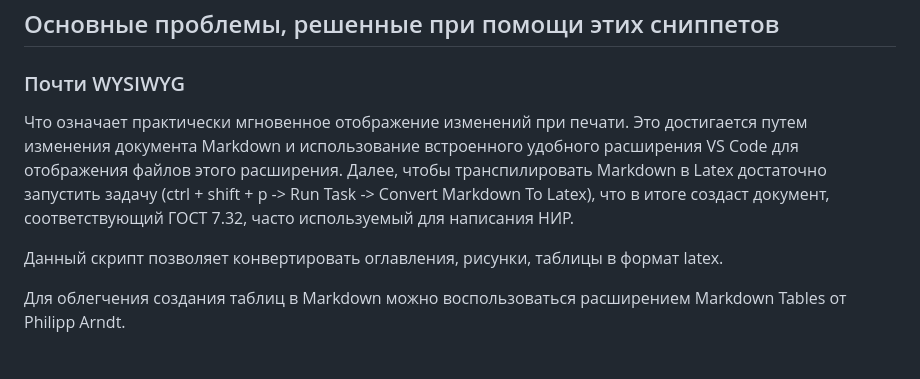
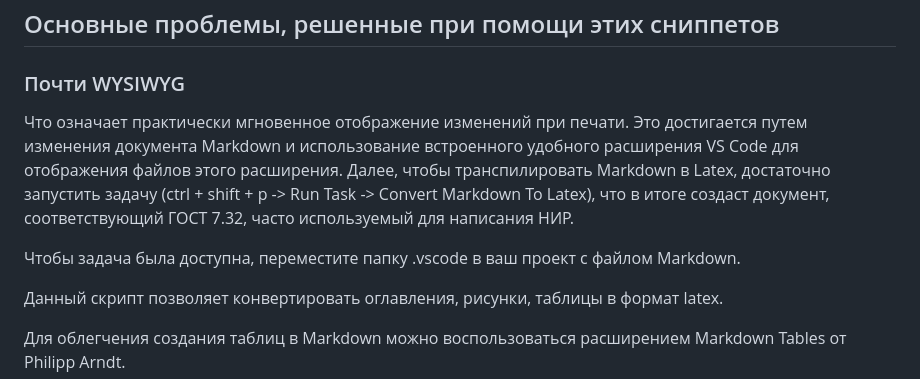
Before and after one commit to Zombie1995/TexSnippets, a Markdown page: README.md, the part around the change. Drawn GitHub-style; blank space fills up the shorter version.

```diff
--- a/README.md
+++ b/README.md
@@ -6,7 +6,9 @@
 
 ### Почти WYSIWYG
 
-Что означает практически мгновенное отображение изменений при печати. Это достигается путем изменения документа Markdown и использование встроенного удобного расширения VS Code для отображения файлов этого расширения. Далее, чтобы транспилировать Markdown в Latex достаточно запустить задачу (ctrl + shift + p -> Run Task -> Convert Markdown To Latex), что в итоге создаст документ, соответствующий ГОСТ 7.32, часто используемый для написания НИР.
+Что означает практически мгновенное отображение изменений при печати. Это достигается путем изменения документа Markdown и использование встроенного удобного расширения VS Code для отображения файлов этого расширения. Далее, чтобы транспилировать Markdown в Latex, достаточно запустить задачу (ctrl + shift + p -> Run Task -> Convert Markdown To Latex), что в итоге создаст документ, соответствующий ГОСТ 7.32, часто используемый для написания НИР.
+
+Чтобы задача была доступна, переместите папку .vscode в ваш проект с файлом Markdown.
 
 Данный скрипт позволяет конвертировать оглавления, рисунки, таблицы в формат latex.
 
```
